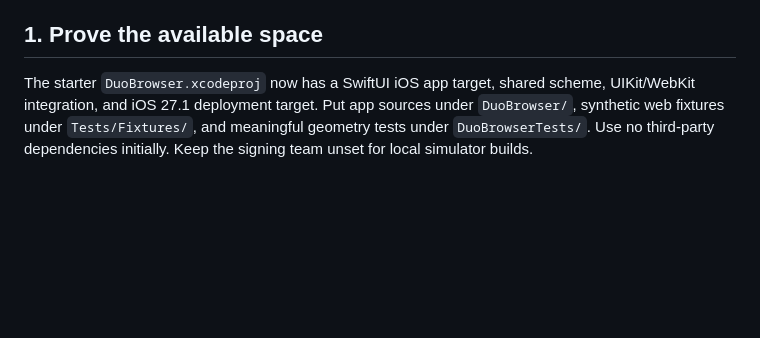
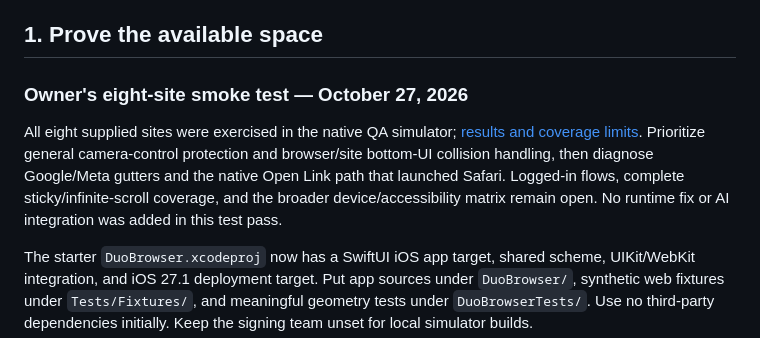
Before and after one commit to cnichols1734/DuoBrowser, a Markdown page: docs/ROADMAP.md, the part around the change. GitHub-like rendering; blank space fills up the shorter version.

```diff
--- a/docs/ROADMAP.md
+++ b/docs/ROADMAP.md
@@ -36,6 +36,10 @@
 - Confirmed current Apple Foundation Models APIs and documented the bounded on-device selection experiment in ARCHITECTURE.md. No AI runtime integration or universal camera avoidance is claimed. Native pinch/collision validation, additional safe operations, held-out evaluation, and eligible physical hardware precede AI enablement.
 
 ## 1. Prove the available space
+
+### Owner's eight-site smoke test — October 27, 2026
+
+All eight supplied sites were exercised in the native QA simulator; [results and coverage limits](SITE_QA_2026-10-27.md). Prioritize general camera-control protection and browser/site bottom-UI collision handling, then diagnose Google/Meta gutters and the native Open Link path that launched Safari. Logged-in flows, complete sticky/infinite-scroll coverage, and the broader device/accessibility matrix remain open. No runtime fix or AI integration was added in this test pass.
 
 The starter `DuoBrowser.xcodeproj` now has a SwiftUI iOS app target, shared scheme, UIKit/WebKit integration, and iOS 27.1 deployment target. Put app sources under `DuoBrowser/`, synthetic web fixtures under `Tests/Fixtures/`, and meaningful geometry tests under `DuoBrowserTests/`. Use no third-party dependencies initially. Keep the signing team unset for local simulator builds.
 
```
Also changed, not shown: docs/SITE_QA_2026-10-27.md (added, +36 -0 lines), docs/VALIDATION.md (+4 -0 lines).
